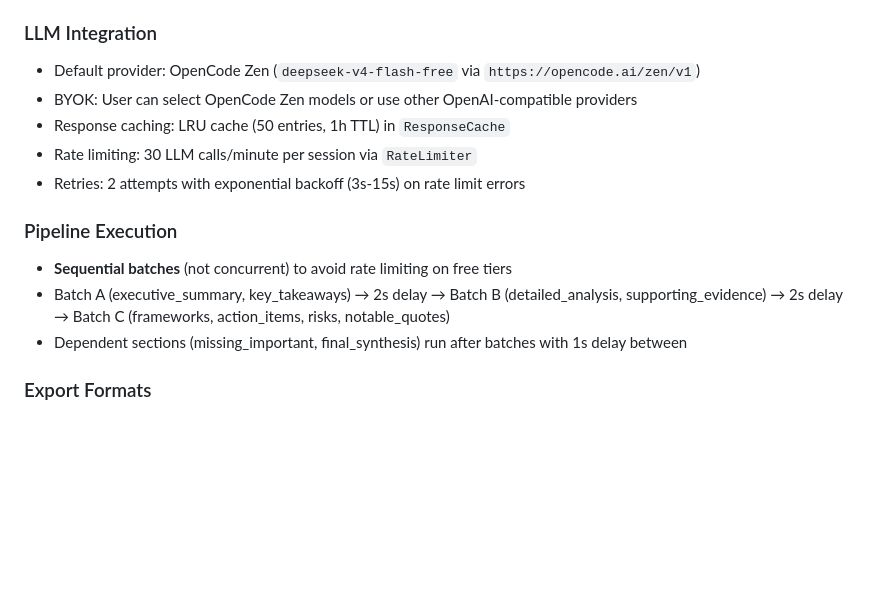
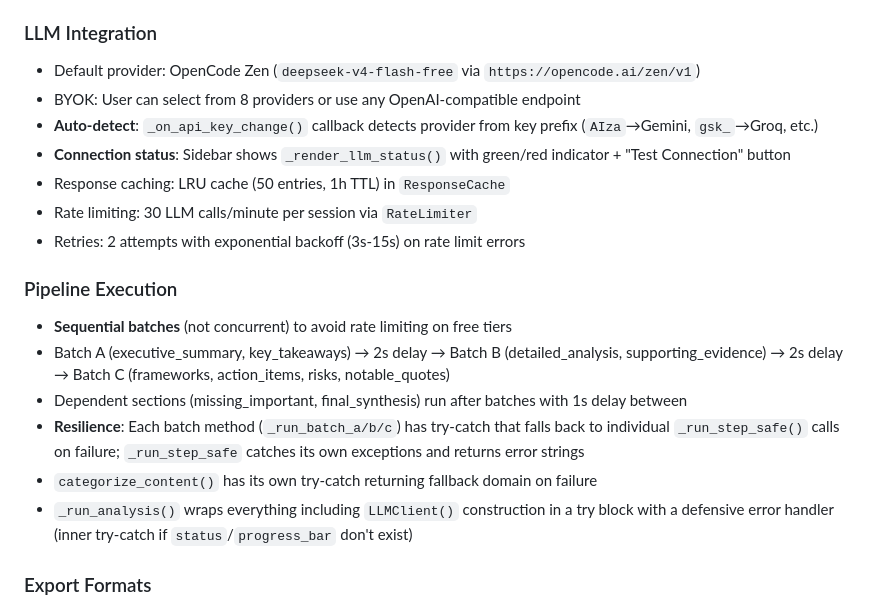
Before and after one commit to AshayK003/PACE, a Markdown page: AGENTS.md, the part around the change. Rendered like a GitHub page; blank space fills up the shorter version.

```diff
--- a/AGENTS.md
+++ b/AGENTS.md
@@ -54,7 +54,9 @@ app/
 
 ### LLM Integration
 - Default provider: OpenCode Zen (`deepseek-v4-flash-free` via `https://opencode.ai/zen/v1`)
-- BYOK: User can select OpenCode Zen models or use other OpenAI-compatible providers
+- BYOK: User can select from 8 providers or use any OpenAI-compatible endpoint
+- **Auto-detect**: `_on_api_key_change()` callback detects provider from key prefix (`AIza`→Gemini, `gsk_`→Groq, etc.)
+- **Connection status**: Sidebar shows `_render_llm_status()` with green/red indicator + "Test Connection" button
 - Response caching: LRU cache (50 entries, 1h TTL) in `ResponseCache`
 - Rate limiting: 30 LLM calls/minute per session via `RateLimiter`
 - Retries: 2 attempts with exponential backoff (3s-15s) on rate limit errors
@@ -63,6 +65,9 @@ app/
 - **Sequential batches** (not concurrent) to avoid rate limiting on free tiers
 - Batch A (executive_summary, key_takeaways) → 2s delay → Batch B (detailed_analysis, supporting_evidence) → 2s delay → Batch C (frameworks, action_items, risks, notable_quotes)
 - Dependent sections (missing_important, final_synthesis) run after batches with 1s delay between
+- **Resilience**: Each batch method (`_run_batch_a/b/c`) has try-catch that falls back to individual `_run_step_safe()` calls on failure; `_run_step_safe` catches its own exceptions and returns error strings
+- `categorize_content()` has its own try-catch returning fallback domain on failure
+- `_run_analysis()` wraps everything including `LLMClient()` construction in a try block with a defensive error handler (inner try-catch if `status`/`progress_bar` don't exist)
 
 ### Export Formats
 - **Markdown:** Jinja2 templates cached at module level
```
Also changed, not shown: README.md (+35 -35 lines).
